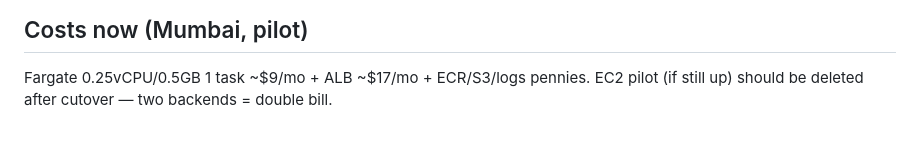
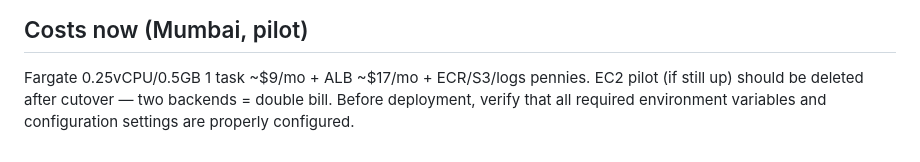
Before and after one commit to aniketjha348/intercept, a Markdown page: docs/AWS_DEPLOY.md, the part around the change. Drawn GitHub-style.

Commit message:
docs: update AWS deployment documentation
Added a note to verify environment variables and configuration settings before deployment.

```diff
--- a/docs/AWS_DEPLOY.md
+++ b/docs/AWS_DEPLOY.md
@@ -87,3 +87,4 @@ push anything (or run the workflow) → fresh tasks pick it up.
 
 Fargate 0.25vCPU/0.5GB 1 task ~$9/mo + ALB ~$17/mo + ECR/S3/logs pennies.
 EC2 pilot (if still up) should be deleted after cutover — two backends = double bill.
+Before deployment, verify that all required environment variables and configuration settings are properly configured.
```
